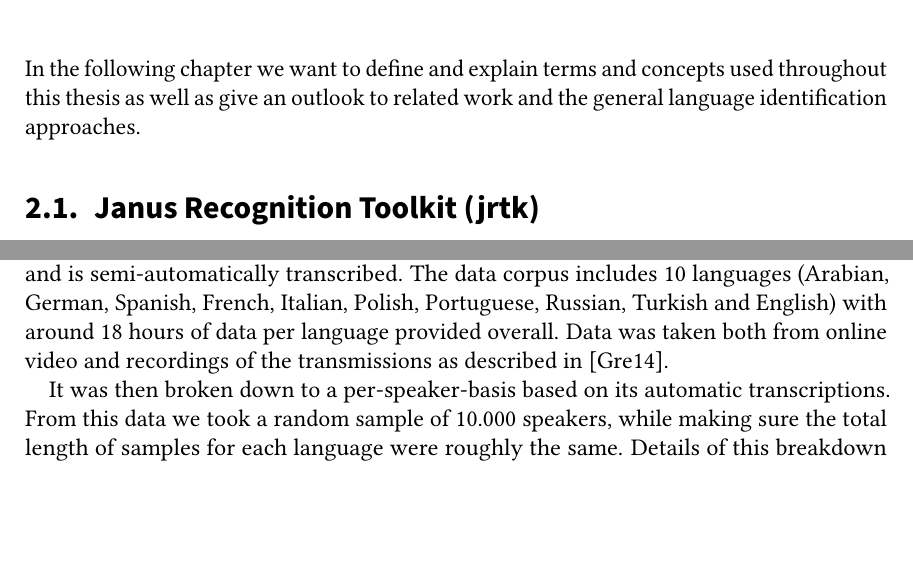
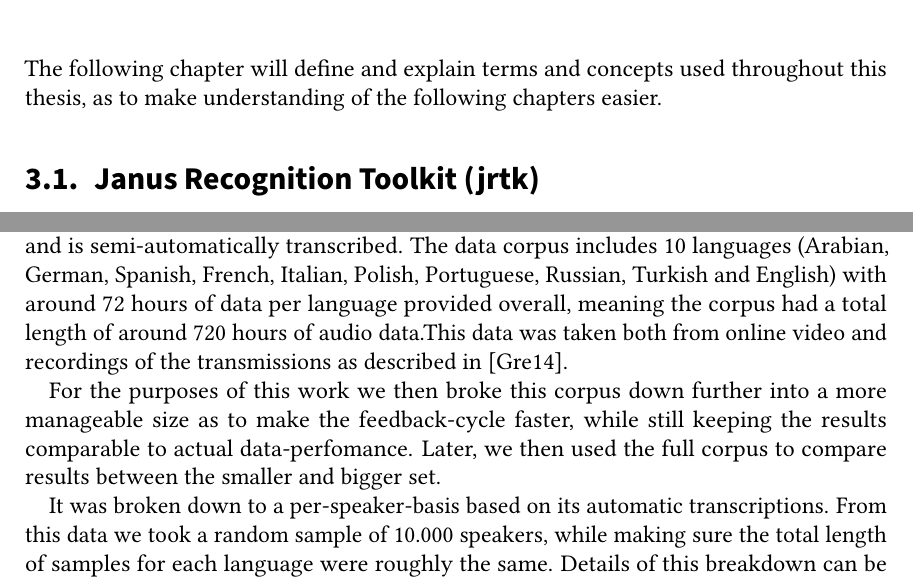
Before and after one commit to Germandrummer92/master-thesis, a LaTeX thesis (thesis.tex, which reads sections/content.tex, sections/preliminary.tex): two parts of pages 17 and 23 of 38 before the commit and two parts of pages 19 and 25 of 40 after it, joined at a grey line, cut so that both start at the same text, the shorter picture padded with empty space. Compiled offline with pdfLaTeX; an older LaTeX class or package is replaced by its successor.

Commit message:
small changes

```diff
--- a/sections/content.tex
+++ b/sections/content.tex
@@ -25,9 +25,11 @@ This means that the output of the net is evaluated after short samples of speech
 \label{sec:LITasks:Euronews}
 
 
-The first data set used, was retrieved from Euronews \footnote{Euronews: http://www.euronews.com/} 2014. Euronews is a TV channel that is broadcast in 13 different languages simultaneously both on TV and over the Web and is semi-automatically transcribed. The data corpus includes 10 languages (Arabian, German, Spanish, French, Italian, Polish, Portuguese, Russian, Turkish and English) with around 18 hours of data per language provided overall. Data was taken both from online video and recordings of the transmissions as described in \cite{gretter2014euronews}.
+The first data set used, was retrieved from Euronews \footnote{Euronews: http://www.euronews.com/} 2014. Euronews is a TV channel that is broadcast in 13 different languages simultaneously both on TV and over the Web and is semi-automatically transcribed. The data corpus includes 10 languages (Arabian, German, Spanish, French, Italian, Polish, Portuguese, Russian, Turkish and English) with around 72 hours of data per language provided overall, meaning the corpus had a total length of around 720 hours of audio data.This data was taken both from online video and recordings of the transmissions as described in \cite{gretter2014euronews}.
 
-It was then broken down to a per-speaker-basis based on its automatic transcriptions. From this data we took a random sample of 10.000 speakers, while making sure the total length of samples for each language were roughly the same. Details of this breakdown can be seen in table ~\ref{tab:spkData}.
+For the purposes of this work we then broke this corpus down further into a more manageable size as to make the feedback-cycle faster, while still keeping the results comparable to actual data-perfomance. Later, we then used the full corpus to compare results between the smaller and bigger set.
+
+It was broken down to a per-speaker-basis based on its automatic transcriptions. From this data we took a random sample of 10.000 speakers, while making sure the total length of samples for each language were roughly the same. Details of this breakdown can be seen in table ~\ref{tab:spkData}.
 
 
 \begin{table}[h!]
--- a/sections/preliminary.tex
+++ b/sections/preliminary.tex
@@ -14,7 +17,7 @@
 \chapter{Fundamentals}
 \label{ch:fund}
 
-In the following chapter we want to define and explain terms and concepts used throughout this thesis as well as give an outlook to related work and the general language identification approaches.
+The following chapter will define and explain terms and concepts used throughout this thesis, as to make understanding of the following chapters easier.
 
 \section{Janus Recognition Toolkit (jrtk)}
 \label{sec:fund:jrtk}
```
Also changed, not shown: thesis.pdf, sections/preliminary.tex (6 more changed lines).
